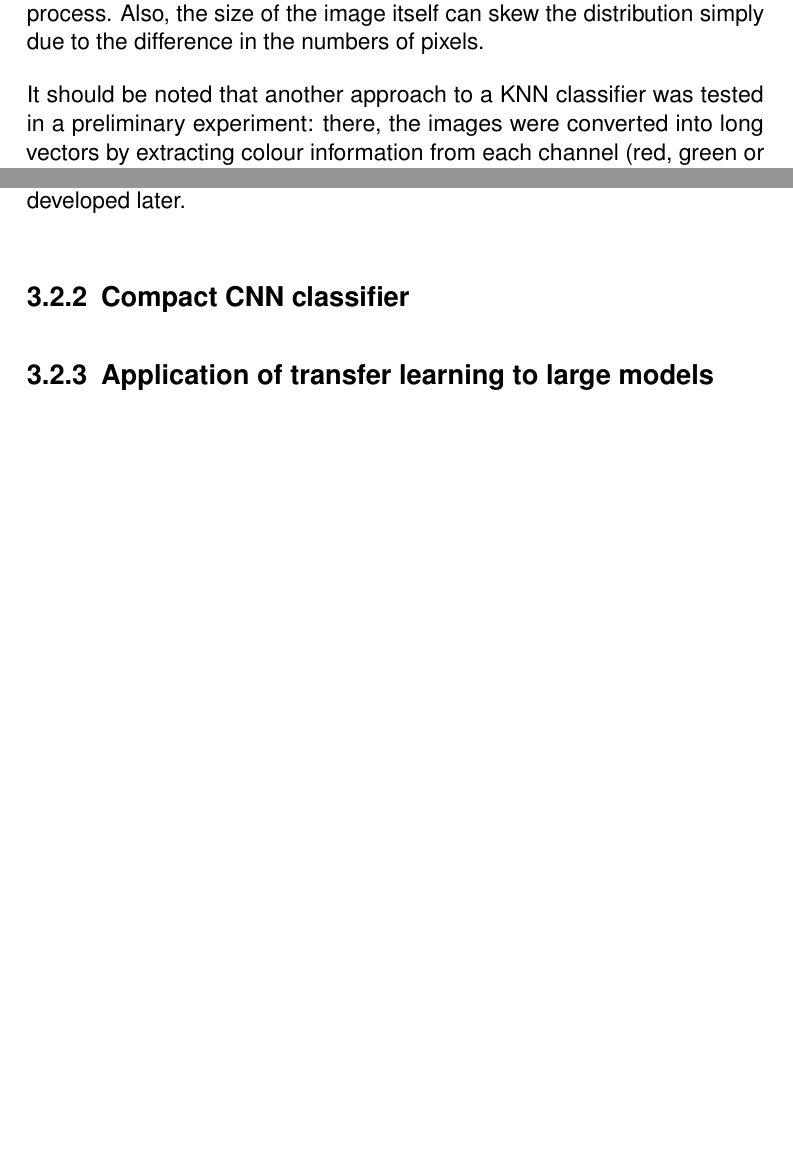
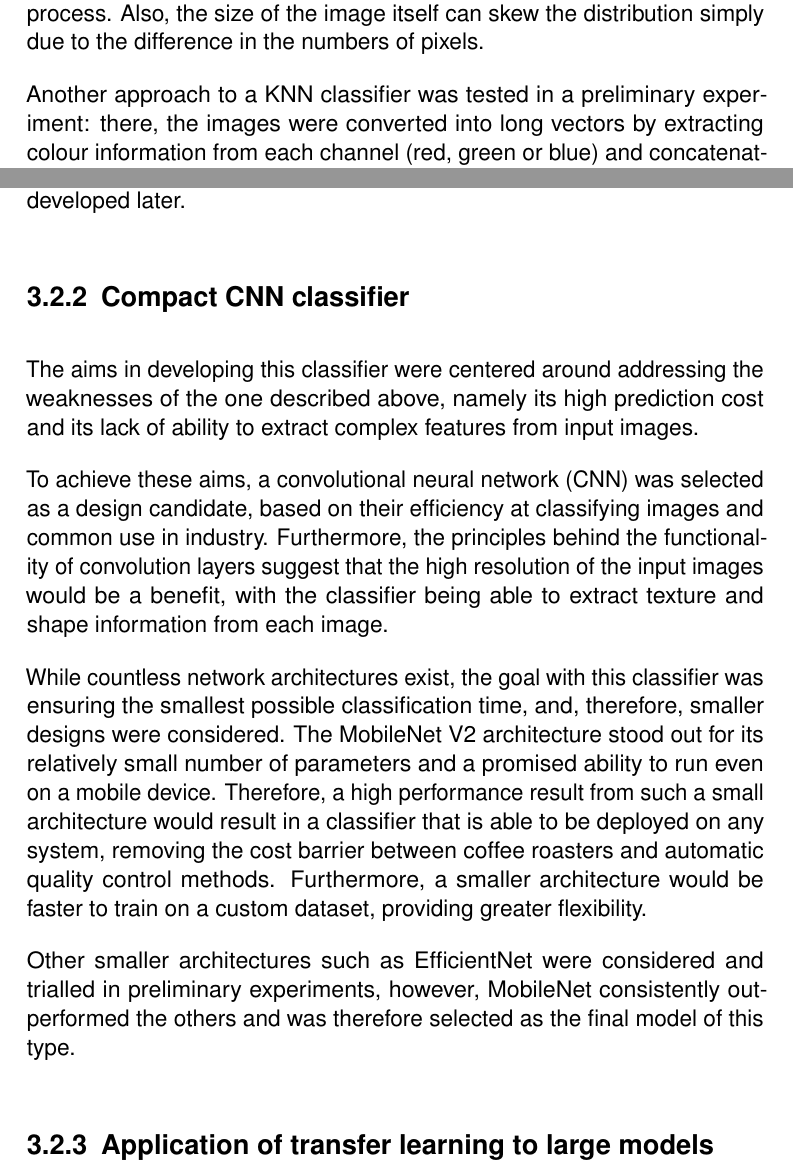
Before and after one commit to dont-text-me/PRBX-work, a LaTeX thesis (report/main.tex, which reads report/chapters/methodology.tex): two parts of pages 24 and 25 of 27, joined at a grey line, cut so that both start at the same text, the shorter picture padded with empty space. Compiled offline with pdfLaTeX.

Commit message:
add mobilenet sectiopn

```diff
--- a/report/chapters/methodology.tex
+++ b/report/chapters/methodology.tex
@@ -261,7 +261,7 @@ It should be noted that the method is not without its criticisms: while colour m
 between the beans, properties like texture and shape are removed by the dimensionality reduction process.
 Also, the size of the image itself can skew the distribution simply due to the difference in the numbers of pixels.
 
-It should be noted that another approach to a KNN classifier was tested in a preliminary experiment:
+Another approach to a KNN classifier was tested in a preliminary experiment:
 there, the images were converted into long vectors by extracting colour information from each channel (red, green or blue)
 and concatenating the three resulting grids into a one-dimensional representation.
 While this approach was able to correctly classify some images, especially those belonging to the ''normal`` and ''quaker``
@@ -280,7 +280,24 @@ Loading the data was done by creating a \verb|DataLoader| class provided by the
 for the data loading to be easily shared between this classifier and ones developed later.
 \subsection{Compact CNN classifier}
 \label{subsec:deep-learning}
+The aims in developing this classifier were centered around addressing the weaknesses of the one described above,
+namely its high prediction cost and its lack of ability to extract complex features from input images.
 
+To achieve these aims, a convolutional neural network (CNN) was selected as a design candidate, based on their
+efficiency at classifying images and common use in industry.
+Furthermore, the principles behind the functionality of convolution layers suggest that the high resolution of the input
+images would be a benefit, with the classifier being able to extract texture and shape information from each image.
+
+While countless network architectures exist, the goal with this classifier was ensuring the smallest possible classification time,
+and, therefore, smaller designs were considered.
+The MobileNet V2 architecture stood out for its relatively small number of parameters and a promised ability to run even on
+a mobile device.
+Therefore, a high performance result from such a small architecture would result in a classifier that is able to be deployed
+on any system, removing the cost barrier between coffee roasters and automatic quality control methods.
+Furthermore, a smaller architecture would be faster to train on a custom dataset, providing greater flexibility.
+
+Other smaller architectures such as EfficientNet were considered and trialled in preliminary experiments,
+however, MobileNet consistently outperformed the others and was therefore selected as the final model of this type.
 \subsection{Application of transfer learning to large models}
 \label{subsec:transfer-learning}
 
```
